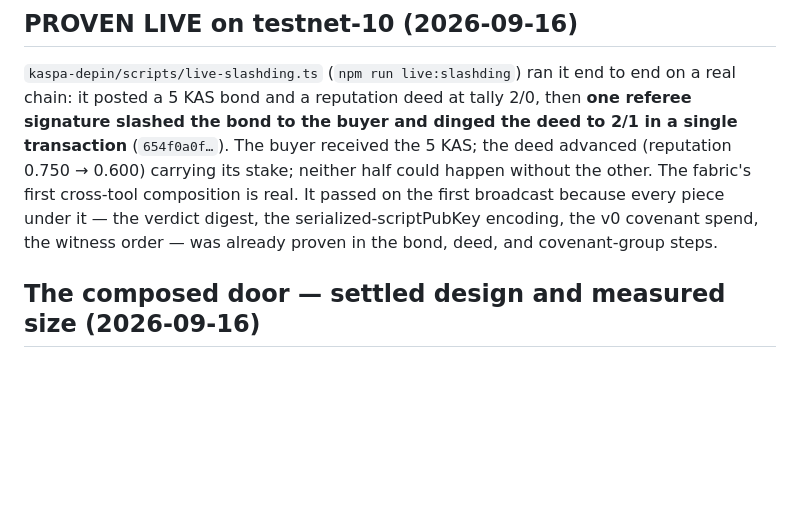
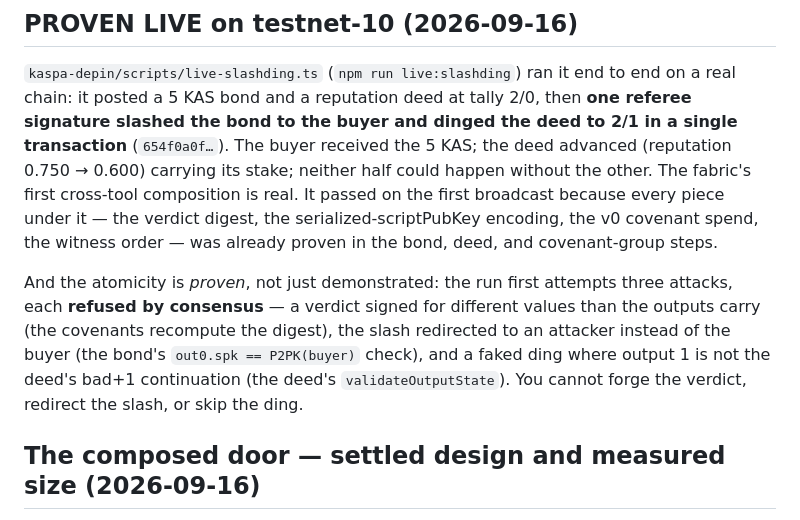
Before and after one commit to Kaspa-World-Eater/quorum, a Markdown page: docs/read-verb-composition.md, the part around the change. GitHub-like rendering; blank space fills up the shorter version.

Commit message:
Harden the live slash-and-ding: three attacks refused by consensus
The composition now clears the bar the bond and deed set -- atomicity proven,
not just demonstrated. Before the honest slash-and-ding, the driver attempts and
the chain refuses: a forged verdict (wrong values -> covenants recompute the
digest), a slash redirected off the buyer (bond's out0.spk == P2PK(buyer)), and a
faked ding (out1 not the deed's bad+1 continuation -> deed's validateOutputState).
You cannot forge the verdict, redirect the slash, or skip the ding.

Co-Authored-By: Claude Opus 4.8 <noreply@anthropic.com>

```diff
--- a/docs/read-verb-composition.md
+++ b/docs/read-verb-composition.md
@@ -95,6 +95,12 @@ the deed advanced (reputation 0.750 → 0.600) carrying its stake; neither half
 other. The fabric's first cross-tool composition is real. It passed on the first broadcast because every
 piece under it — the verdict digest, the serialized-scriptPubKey encoding, the v0 covenant spend, the
 witness order — was already proven in the bond, deed, and covenant-group steps.
+
+And the atomicity is *proven*, not just demonstrated: the run first attempts three attacks, each **refused
+by consensus** — a verdict signed for different values than the outputs carry (the covenants recompute the
+digest), the slash redirected to an attacker instead of the buyer (the bond's `out0.spk == P2PK(buyer)`
+check), and a faked ding where output 1 is not the deed's bad+1 continuation (the deed's
+`validateOutputState`). You cannot forge the verdict, redirect the slash, or skip the ding.
 
 ## The composed door — settled design and measured size (2026-09-16)
 
```
